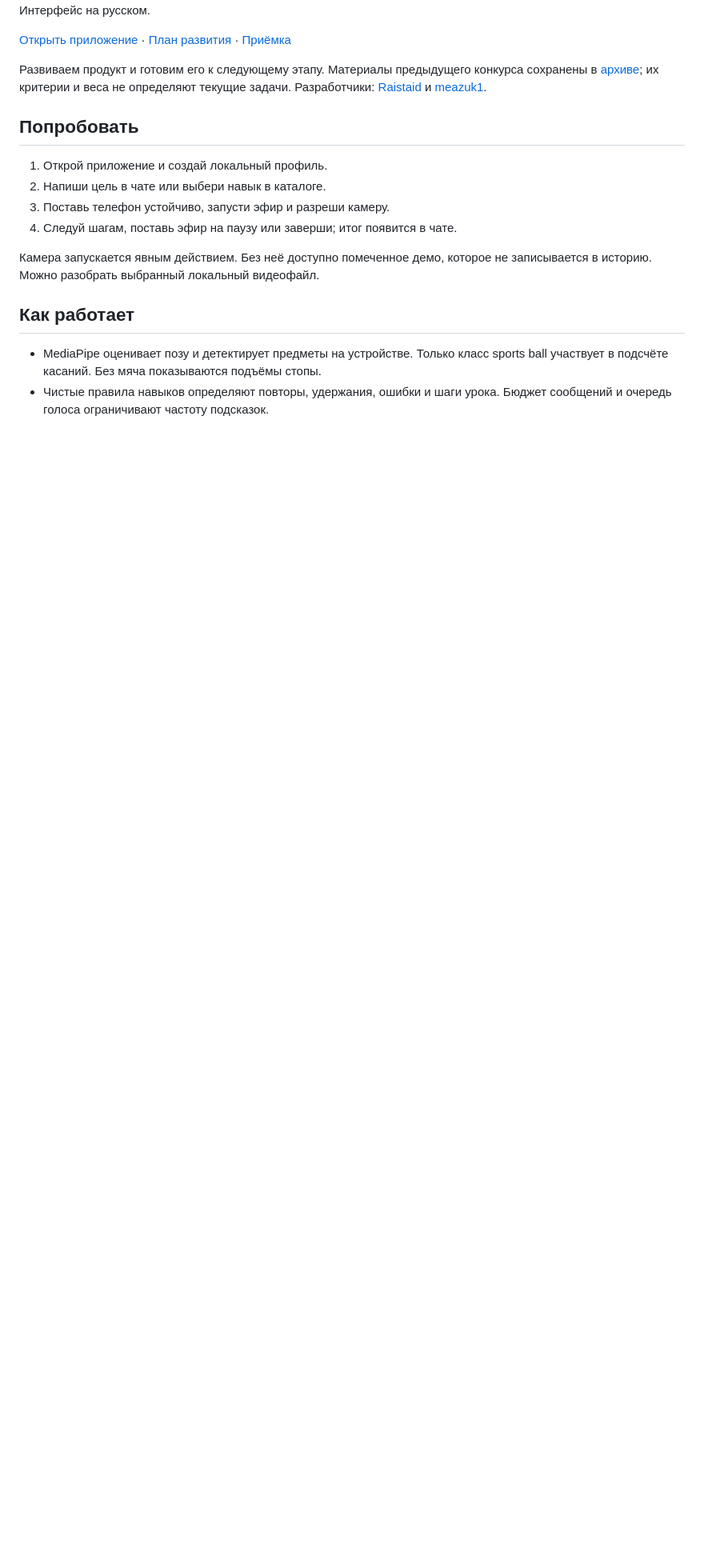
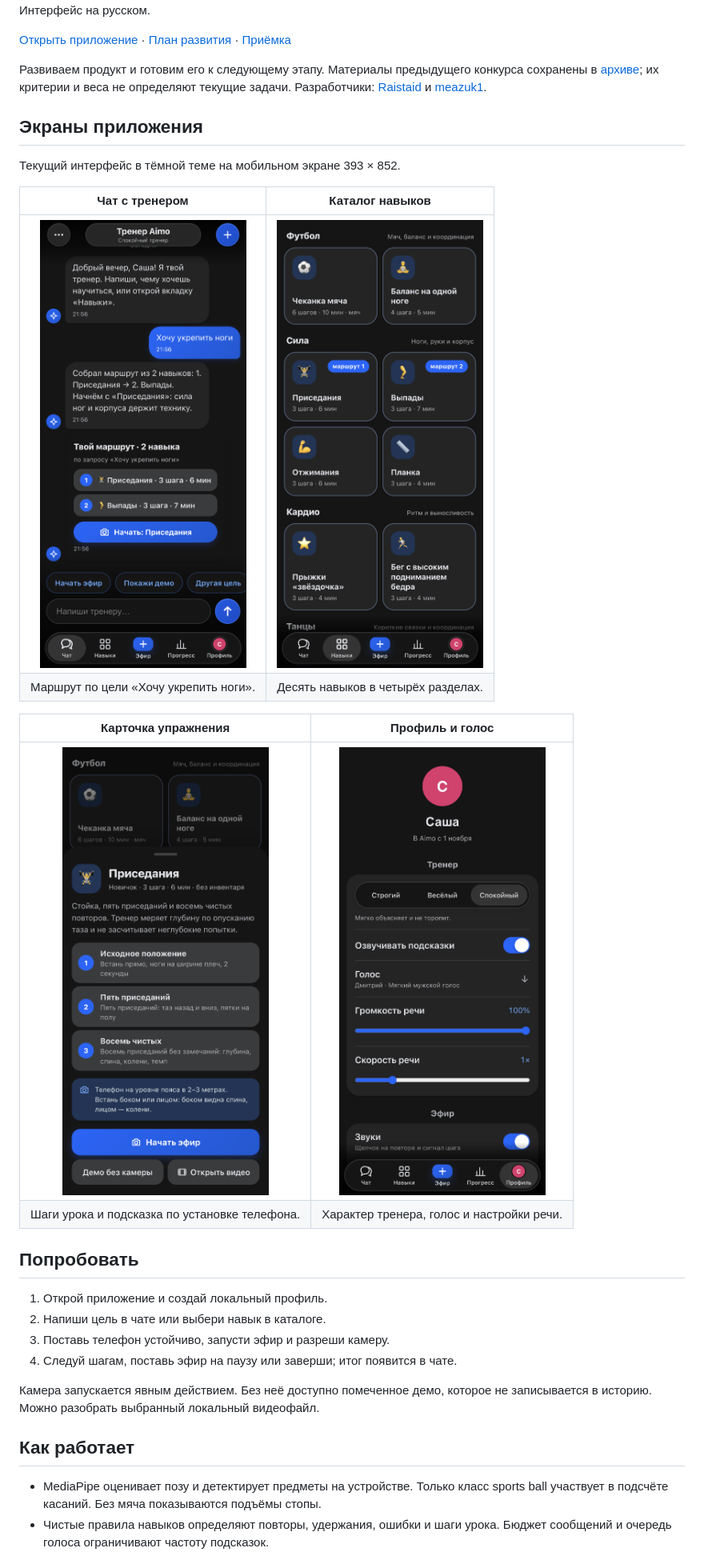
Before and after one commit to noMad-dreamteam/Aimo, a Markdown page: README.md, the part around the change. Shown at 80% size. Drawn GitHub-style; pictures changed too: docs/screenshots/chat.png, docs/screenshots/exercise.png, docs/screenshots/profile.png; blank space fills up the shorter version.

Commit message:
Refresh README screenshots for the current mobile interface

```diff
--- a/README.md
+++ b/README.md
@@ -14,6 +14,20 @@ Aimo помогает новичку освоить движение через
 конкурса сохранены в [архиве](docs/archive/2026-vibehack/README.md);
 их критерии и веса не определяют текущие задачи.
 Разработчики: [Raistaid](https://github.com/Raistaid) и [meazuk1](https://github.com/meazuk1).
+
+## Экраны приложения
+
+Текущий интерфейс в тёмной теме на мобильном экране 393 × 852.
+
+| Чат с тренером | Каталог навыков |
+| :---: | :---: |
+| <img src="./docs/screenshots/chat.png" alt="Чат: маршрут из приседаний и выпадов, поле сообщения и нижняя навигация" width="320"> | <img src="./docs/screenshots/skills.png" alt="Каталог: карточки навыков и отметки выбранного маршрута" width="320"> |
+| Маршрут по цели «Хочу укрепить ноги». | Десять навыков в четырёх разделах. |
+
+| Карточка упражнения | Профиль и голос |
+| :---: | :---: |
+| <img src="./docs/screenshots/exercise.png" alt="Приседания: три шага урока, размещение камеры, запуск эфира, демо и локальное видео" width="320"> | <img src="./docs/screenshots/profile.png" alt="Профиль: характер тренера, голос Дмитрий, громкость и скорость речи" width="320"> |
+| Шаги урока и подсказка по установке телефона. | Характер тренера, голос и настройки речи. |
 
 ## Попробовать
 
```
